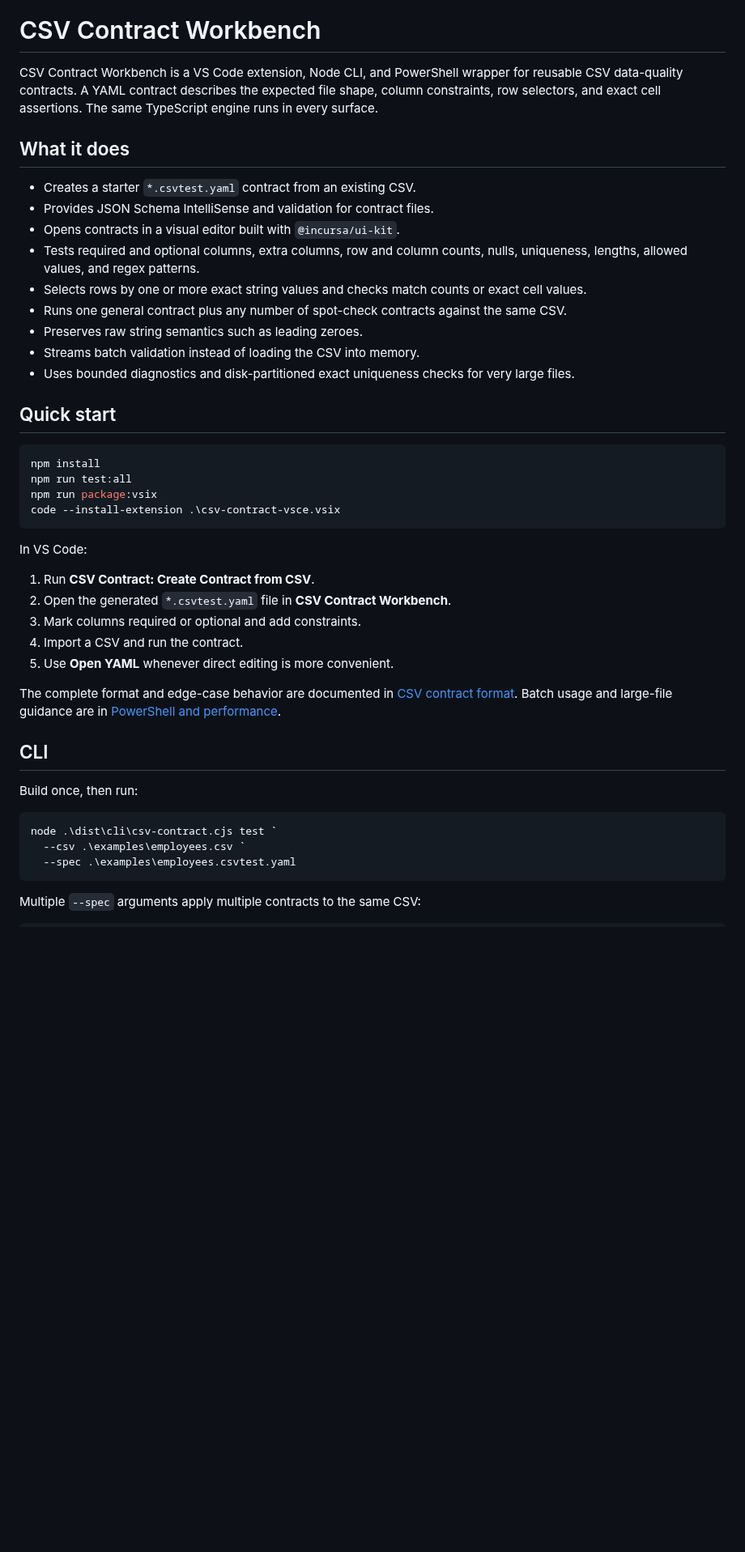
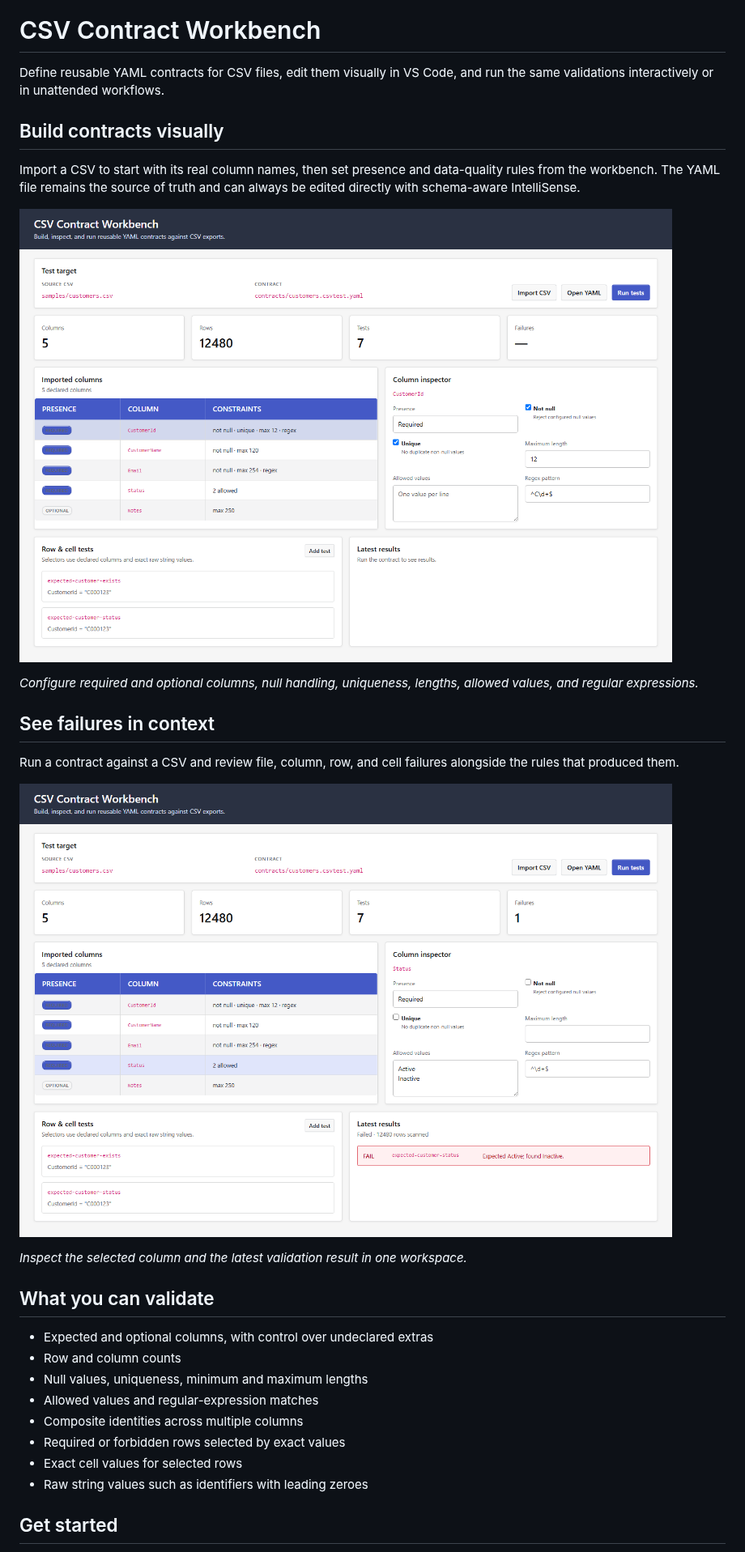
Before and after one commit to incursa/csv-contract-vsce, a Markdown page: README.md, the part around one of its changes. Shown at 81% size. GitHub-like rendering; pictures changed too: images/workbench-column-rules.png (added), images/workbench-results.png (added); blank space fills up the shorter version.

````diff
--- a/README.md
+++ b/README.md
@@ -2,48 +2,34 @@
 
 # CSV Contract Workbench
 
-CSV Contract Workbench is a VS Code extension, Node CLI, and PowerShell wrapper for reusable CSV data-quality contracts. A YAML contract describes the expected file shape, column constraints, row selectors, and exact cell assertions. The same TypeScript engine runs in every surface.
+Define reusable YAML contracts for CSV files, edit them visually in VS Code, and run the same validations interactively or in unattended workflows.
 
-## What it does
+## Build contracts visually
 
-- Creates a starter `*.csvtest.yaml` contract from an existing CSV.
-- Provides JSON Schema IntelliSense and validation for contract files.
-- Opens contracts in a visual editor built with `@incursa/ui-kit`.
-- Tests required and optional columns, extra columns, row and column counts, nulls, uniqueness, lengths, allowed values, and regex patterns.
-- Selects rows by one or more exact string values and checks match counts or exact cell values.
-- Runs one general contract plus any number of spot-check contracts against the same CSV.
-- Preserves raw string semantics such as leading zeroes.
-- Streams batch validation instead of loading the CSV into memory.
-- Uses bounded diagnostics and disk-partitioned exact uniqueness checks for very large files.
+Import a CSV to start with its real column names, then set presence and data-quality rules from the workbench. The YAML file remains the source of truth and can always be edited directly with schema-aware IntelliSense.
 
-## Quick start
+![Configure column rules in CSV Contract Workbench](images/workbench-column-rules.png)
 
-```powershell
-npm install
-npm run test:all
-npm run package:vsix
-code --install-extension .\csv-contract-vsce.vsix
-```
+*Configure required and optional columns, null handling, uniqueness, lengths, allowed values, and regular expressions.*
 
-In VS Code:
+## See failures in context
 
-1. Run **CSV Contract: Create Contract from CSV**.
-2. Open the generated `*.csvtest.yaml` file in **CSV Contract Workbench**.
-3. Mark columns required or optional and add constraints.
-4. Import a CSV and run the contract.
-5. Use **Open YAML** whenever direct editing is more convenient.
+Run a contract against a CSV and review file, column, row, and cell failures alongside the rules that produced them.
 
-The complete format and edge-case behavior are documented in [CSV contract format](docs/CSV-CONTRACT-FORMAT.md). Batch usage and large-file guidance are in [PowerShell and performance](docs/POWERSHELL-AND-PERFORMANCE.md).
+![Review CSV validation results in CSV Contract Workbench](images/workbench-results.png)
 
-## CLI
+*Inspect the selected column and the latest validation result in one workspace.*
 
-Build once, then run:
+## What you can validate
 
-```powershell
-node .\dist\cli\csv-contract.cjs test `
-  --csv .\examples\employees.csv `
-  --spec .\examples\employees.csvtest.yaml
-```
+- Expected and optional columns, with control over undeclared extras
+- Row and column counts
+- Null values, uniqueness, minimum and maximum lengths
+- Allowed values and regular-expression matches
+- Composite identities across multiple columns
+- Required or forbidden rows selected by exact values
+- Exact cell values for selected rows
+- Raw string values such as identifiers with leading zeroes
 
-Multiple `--spec` arguments apply multiple contracts to the same CSV:
+## Get started
 
````
Also changed, not shown: other parts of README.md (+11 -59 lines), CHANGELOG.md (+6 -0 lines), 4 other files.
